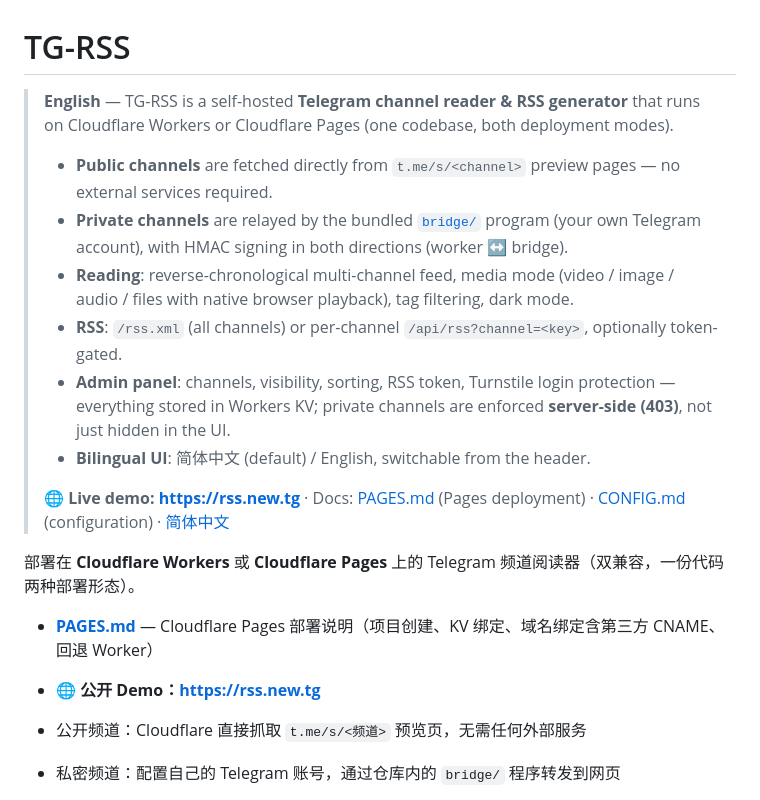
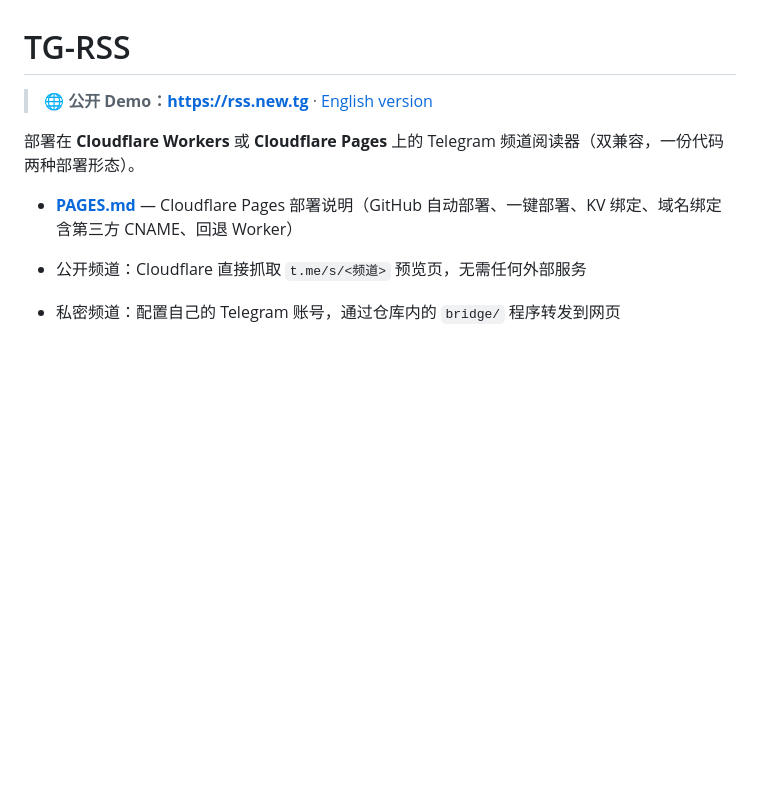
Before and after one commit to replycore/TG-RSS, a Markdown page: README.md, the part around the change. Rendered like a GitHub page; blank space fills up the shorter version.

```diff
--- a/README.md
+++ b/README.md
@@ -1,20 +1,10 @@
 # TG-RSS
 
-> **English** — TG-RSS is a self-hosted **Telegram channel reader & RSS generator** that runs on Cloudflare Workers or Cloudflare Pages (one codebase, both deployment modes).
->
-> - **Public channels** are fetched directly from `t.me/s/<channel>` preview pages — no external services required.
-> - **Private channels** are relayed by the bundled [`bridge/`](./bridge) program (your own Telegram account), with HMAC signing in both directions (worker ↔ bridge).
-> - **Reading**: reverse-chronological multi-channel feed, media mode (video / image / audio / files with native browser playback), tag filtering, dark mode.
-> - **RSS**: `/rss.xml` (all channels) or per-channel `/api/rss?channel=<key>`, optionally token-gated.
-> - **Admin panel**: channels, visibility, sorting, RSS token, Turnstile login protection — everything stored in Workers KV; private channels are enforced **server-side (403)**, not just hidden in the UI.
-> - **Bilingual UI**: 简体中文 (default) / English, switchable from the header.
->
-> 🌐 **Live demo: https://rss.new.tg** · Docs: [PAGES.md](./PAGES.md) (Pages deployment) · [CONFIG.md](./CONFIG.md) (configuration) · [简体中文](#tg-rss)
+> 🌐 **公开 Demo：https://rss.new.tg** · [English version](./README.en.md)
 
 部署在 **Cloudflare Workers** 或 **Cloudflare Pages** 上的 Telegram 频道阅读器（双兼容，一份代码两种部署形态）。
 
-- **[PAGES.md](./PAGES.md)** — Cloudflare Pages 部署说明（项目创建、KV 绑定、域名绑定含第三方 CNAME、回退 Worker）
-- 🌐 **公开 Demo：https://rss.new.tg**
+- **[PAGES.md](./PAGES.md)** — Cloudflare Pages 部署说明（GitHub 自动部署、一键部署、KV 绑定、域名绑定含第三方 CNAME、回退 Worker）
 
 - 公开频道：Cloudflare 直接抓取 `t.me/s/<频道>` 预览页，无需任何外部服务
 - 私密频道：配置自己的 Telegram 账号，通过仓库内的 `bridge/` 程序转发到网页
```
Also changed, not shown: PAGES.md (+14 -0 lines), README.en.md (added, +38 -0 lines).
